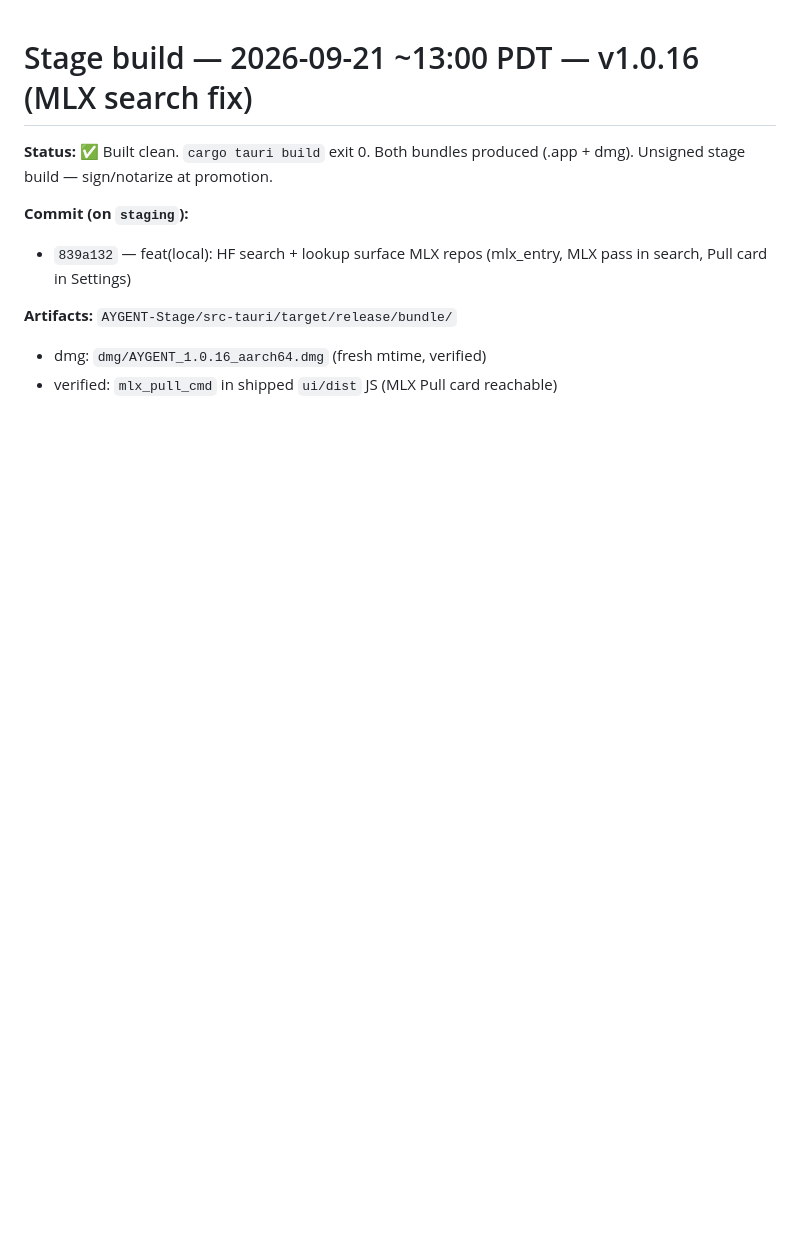
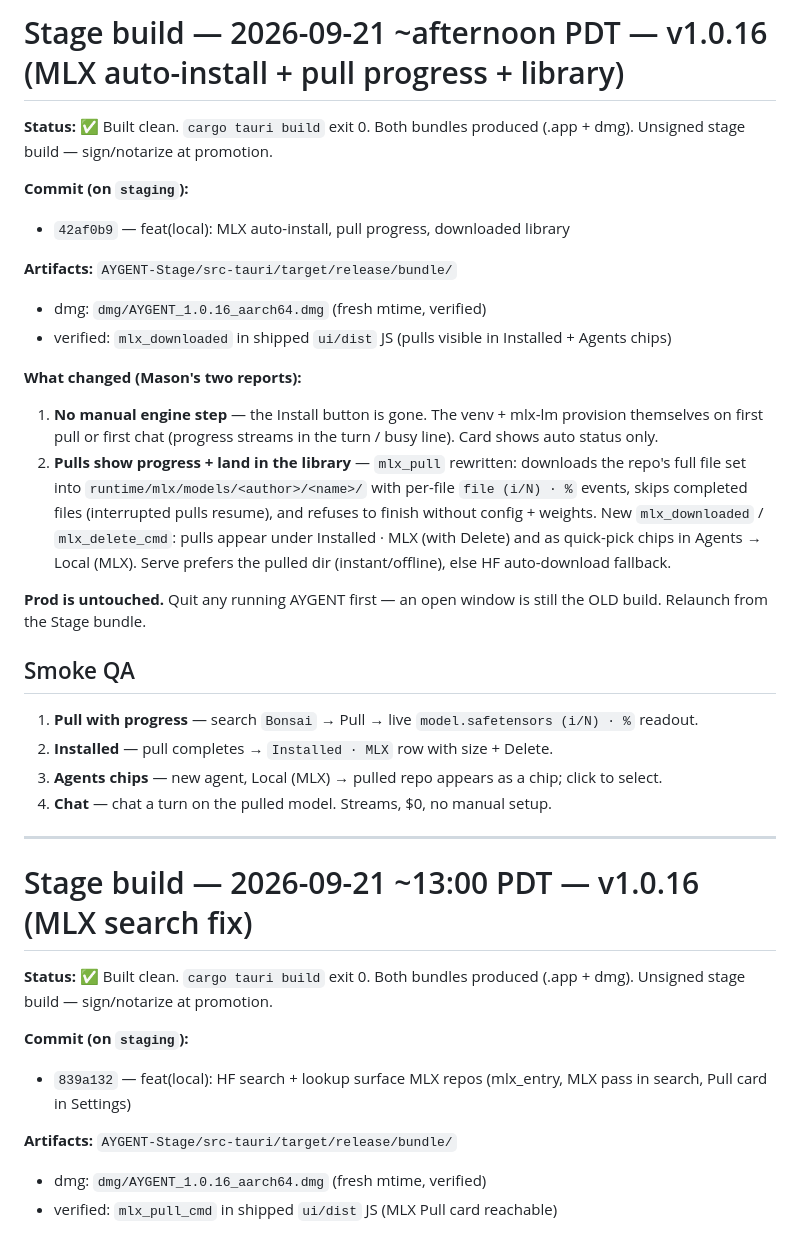
Before and after one commit to masonleetompkins/aygent-core, a Markdown page: STAGE-BUILD-NOTES.md, the part around the change. Drawn GitHub-style; blank space fills up the shorter version.

Commit message:
docs(stage): build notes for MLX library build (Sep 21)

```diff
--- a/STAGE-BUILD-NOTES.md
+++ b/STAGE-BUILD-NOTES.md
@@ -1,3 +1,28 @@
+# Stage build — 2026-09-21 ~afternoon PDT — v1.0.16 (MLX auto-install + pull progress + library)
+
+**Status:** ✅ Built clean. `cargo tauri build` exit 0. Both bundles produced (.app + dmg). Unsigned stage build — sign/notarize at promotion.
+
+**Commit (on `staging`):**
+- `42af0b9` — feat(local): MLX auto-install, pull progress, downloaded library
+
+**Artifacts:** `AYGENT-Stage/src-tauri/target/release/bundle/`
+- dmg: `dmg/AYGENT_1.0.16_aarch64.dmg` (fresh mtime, verified)
+- verified: `mlx_downloaded` in shipped `ui/dist` JS (pulls visible in Installed + Agents chips)
+
+**What changed (Mason's two reports):**
+1. **No manual engine step** — the Install button is gone. The venv + mlx-lm provision themselves on first pull or first chat (progress streams in the turn / busy line). Card shows auto status only.
+2. **Pulls show progress + land in the library** — `mlx_pull` rewritten: downloads the repo's full file set into `runtime/mlx/models/<author>/<name>/` with per-file `file (i/N) · %` events, skips completed files (interrupted pulls resume), and refuses to finish without config + weights. New `mlx_downloaded` / `mlx_delete_cmd`: pulls appear under Installed · MLX (with Delete) and as quick-pick chips in Agents → Local (MLX). Serve prefers the pulled dir (instant/offline), else HF auto-download fallback.
+
+**Prod is untouched.** Quit any running AYGENT first — an open window is still the OLD build. Relaunch from the Stage bundle.
+
+## Smoke QA
+1. **Pull with progress** — search `Bonsai` → Pull → live `model.safetensors (i/N) · %` readout.
+2. **Installed** — pull completes → `Installed · MLX` row with size + Delete.
+3. **Agents chips** — new agent, Local (MLX) → pulled repo appears as a chip; click to select.
+4. **Chat** — chat a turn on the pulled model. Streams, $0, no manual setup.
+
+---
+
 # Stage build — 2026-09-21 ~13:00 PDT — v1.0.16 (MLX search fix)
 
 **Status:** ✅ Built clean. `cargo tauri build` exit 0. Both bundles produced (.app + dmg). Unsigned stage build — sign/notarize at promotion.
```
